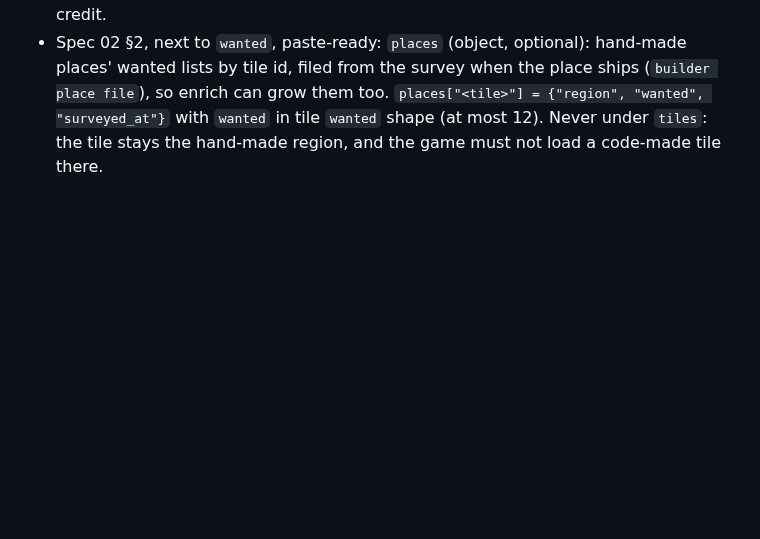
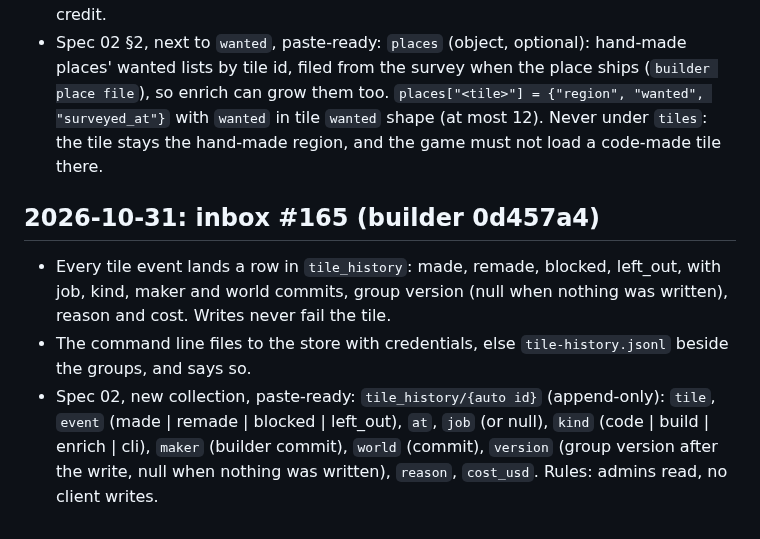
Before and after one commit to Kaimaan/animundo-builder, a Markdown page: docs/task-log.md, the part around the change. Rendered like a GitHub page; blank space fills up the shorter version.

Commit message:
Task log: inbox #165 reply (0d457a4)

```diff
--- a/docs/task-log.md
+++ b/docs/task-log.md
@@ -2103,3 +2103,22 @@ One commit each, all pushed, suite 896 passed + 12 skipped
   `wanted` shape (at most 12). Never under `tiles`:
   the tile stays the hand-made region, and the game
   must not load a code-made tile there.
+
+## 2026-10-31: inbox #165 (builder 0d457a4)
+
+- Every tile event lands a row in `tile_history`:
+  made, remade, blocked, left_out, with job, kind,
+  maker and world commits, group version (null when
+  nothing was written), reason and cost. Writes never
+  fail the tile.
+- The command line files to the store with
+  credentials, else `tile-history.jsonl` beside the
+  groups, and says so.
+- Spec 02, new collection, paste-ready:
+  `tile_history/{auto id}` (append-only): `tile`,
+  `event` (made | remade | blocked | left_out), `at`,
+  `job` (or null), `kind` (code | build | enrich |
+  cli), `maker` (builder commit), `world` (commit),
+  `version` (group version after the write, null when
+  nothing was written), `reason`, `cost_usd`. Rules:
+  admins read, no client writes.
```
